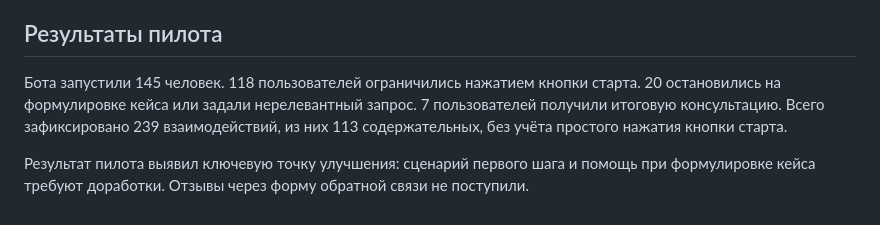
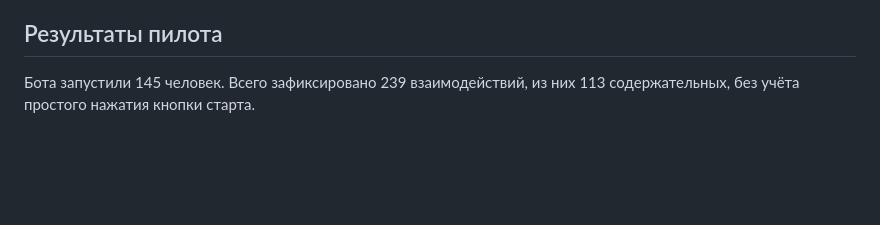
Before and after one commit to zapylikhinvs/ai-agent-systems-portfolio, a Markdown page: docs/cases/sedec-bot.md, the part around the change. Drawn GitHub-style; blank space fills up the shorter version.

```diff
--- a/docs/cases/sedec-bot.md
+++ b/docs/cases/sedec-bot.md
@@ -35,6 +35,4 @@ flowchart TB
 
 ## Результаты пилота
 
-Бота запустили 145 человек. 118 пользователей ограничились нажатием кнопки старта. 20 остановились на формулировке кейса или задали нерелевантный запрос. 7 пользователей получили итоговую консультацию. Всего зафиксировано 239 взаимодействий, из них 113 содержательных, без учёта простого нажатия кнопки старта.
-
-Результат пилота выявил ключевую точку улучшения: сценарий первого шага и помощь при формулировке кейса требуют доработки. Отзывы через форму обратной связи не поступили.
+Бота запустили 145 человек. Всего зафиксировано 239 взаимодействий, из них 113 содержательных, без учёта простого нажатия кнопки старта.
```
Also changed, not shown: docs/cases/esg-education-bot.md (+0 -4 lines), docs/cases/socrates.md (+2 -2 lines), docs/images/socrates-user-dashboard-flow.png (added), docs/images/socrates-user-sessions-history.png (added).
